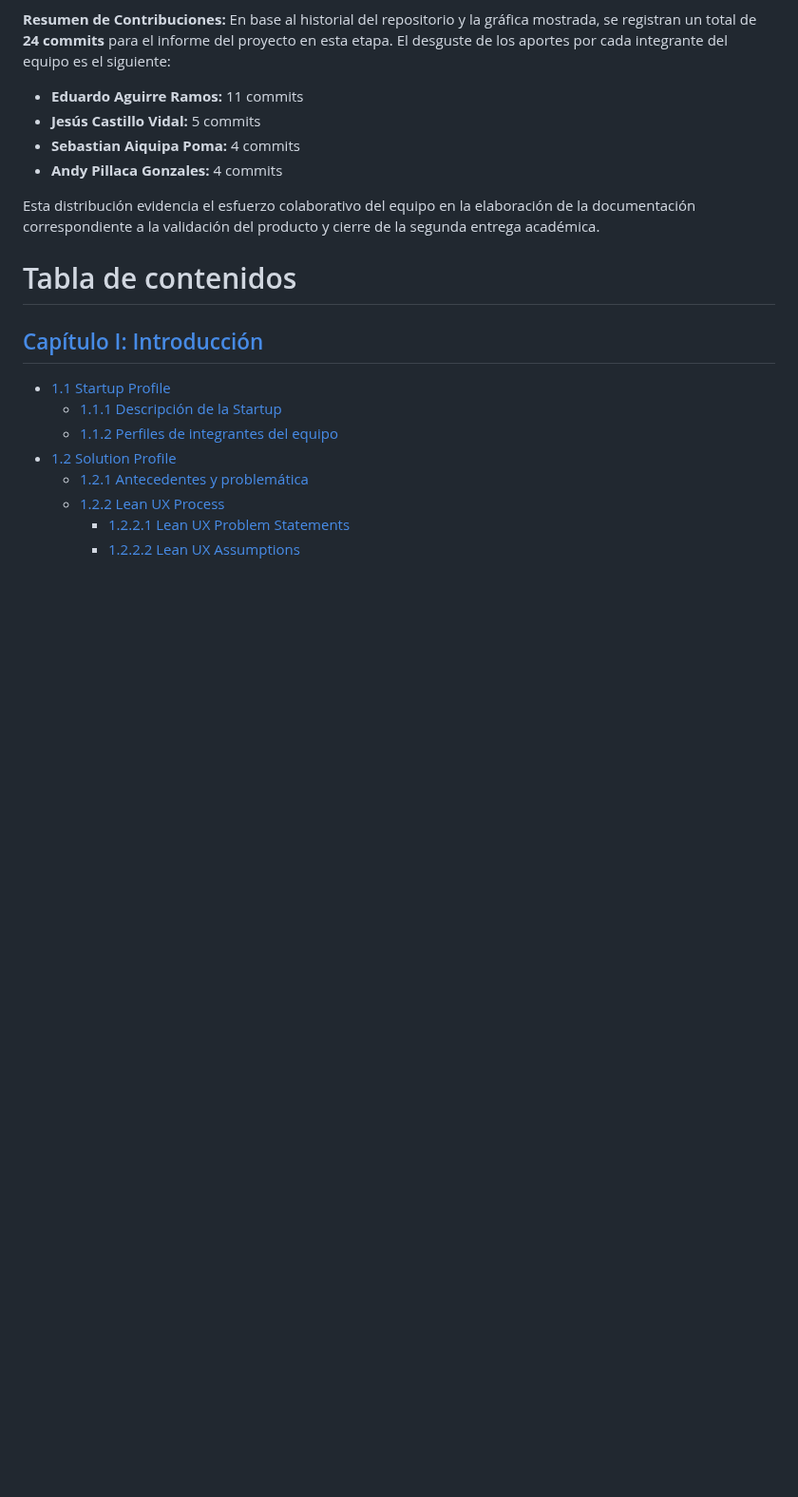
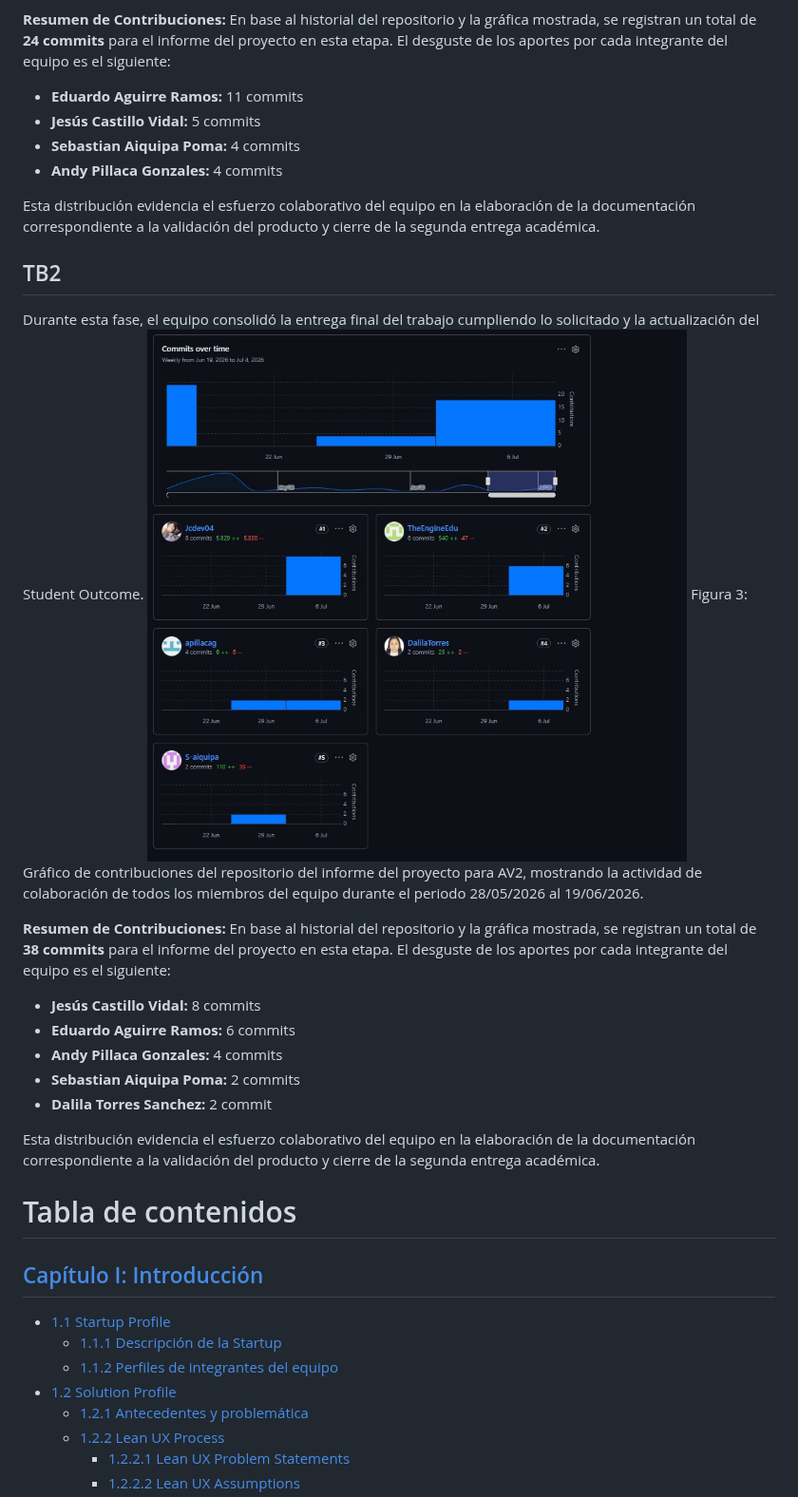
Before and after one commit to Startup-x-upc/project-report, a Markdown page: README.md, the part around one of its changes. Shown at 95% size. Drawn GitHub-style; pictures changed too: Resources/caratula/insight_n.jpeg (added); blank space fills up the shorter version.

```diff
--- a/README.md
+++ b/README.md
@@ -154,6 +154,27 @@ para el informe del proyecto en esta etapa. El desguste de los aportes por cada
 - **Jesús Castillo Vidal:** 5 commits
 - **Sebastian Aiquipa Poma:** 4 commits
 - **Andy Pillaca Gonzales:** 4 commits
+
+Esta distribución evidencia el esfuerzo colaborativo del equipo en la elaboración de la documentación
+correspondiente a la validación del producto y cierre de la segunda entrega académica.
+
+## TB2
+
+Durante esta fase, el equipo consolidó la entrega final del trabajo cumpliendo lo solicitado y la actualización del Student Outcome.
+<img src="./Resources/caratula/insight_n.jpeg">
+Figura 3: Gráfico de contribuciones del repositorio del informe del proyecto para AV2, mostrando
+la actividad de colaboración de todos los miembros del equipo durante el periodo 28/05/2026 al 19/06/2026.
+
+**Resumen de Contribuciones:**
+En base al historial del repositorio y la gráfica mostrada, se registran un total de **38 commits**
+para el informe del proyecto en esta etapa. El desguste de los aportes por cada integrante del equipo es el siguiente:
+
+
+- **Jesús Castillo Vidal:** 8 commits
+- **Eduardo Aguirre Ramos:** 6 commits
+- **Andy Pillaca Gonzales:** 4 commits
+- **Sebastian Aiquipa Poma:** 2 commits
+- **Dalila Torres Sanchez:** 2 commit
 
 Esta distribución evidencia el esfuerzo colaborativo del equipo en la elaboración de la documentación
 correspondiente a la validación del producto y cierre de la segunda entrega académica.
```
Also changed, not shown: other parts of README.md (+1 -1 lines).
